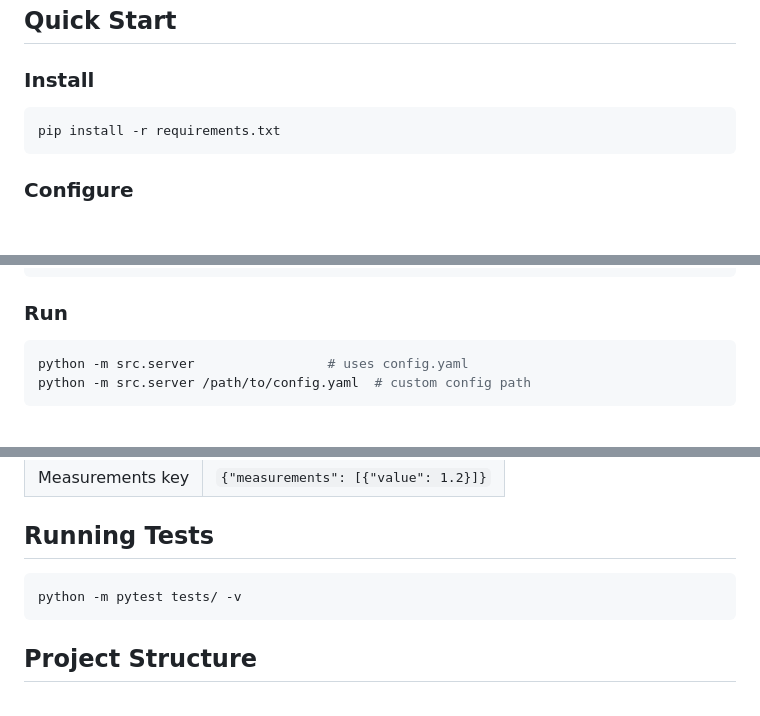
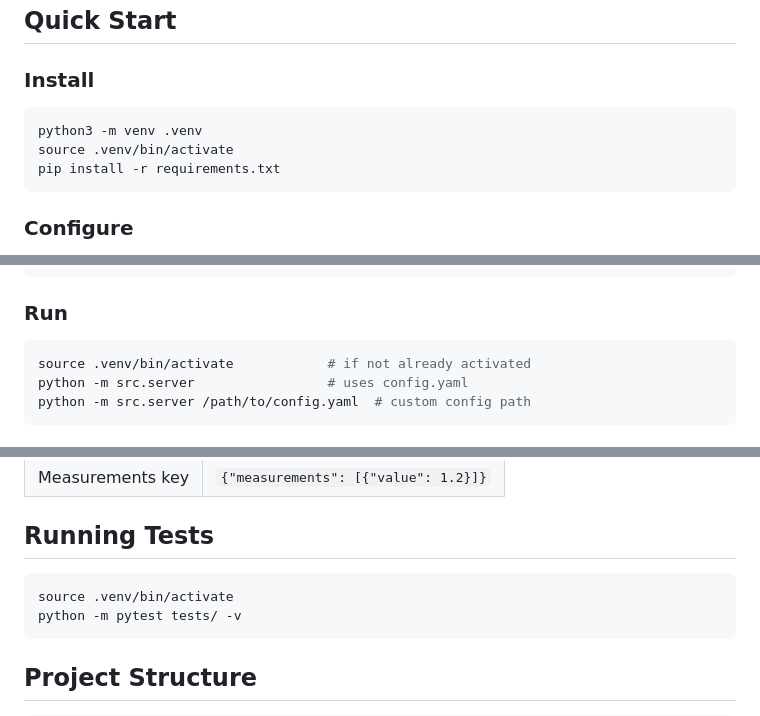
Before and after one commit to Samuel1337/OPC-UA-Nuchas, a Markdown page: README.md, 3 parts joined by grey strips. Drawn GitHub-style; blank space fills up the shorter version.

Commit message:
Update README to use virtual environment for install
Fixes the "externally-managed-environment" error on newer distros
(PEP 668) by using python3 -m venv instead of bare pip install.

https://claude.ai/code/session_01VyCM9tABuqskYj4VB4y89H

````diff
--- a/README.md
+++ b/README.md
@@ -48,6 +48,8 @@ Objects/
 ### Install
 
 ```bash
+python3 -m venv .venv
+source .venv/bin/activate
 pip install -r requirements.txt
 ```
 
@@ -81,6 +83,7 @@ export NUCHAS_POLL_INTERVAL=10
 ### Run
 
 ```bash
+source .venv/bin/activate            # if not already activated
 python -m src.server                 # uses config.yaml
 python -m src.server /path/to/config.yaml  # custom config path
 ```
@@ -109,6 +112,7 @@ The API client accepts several common JSON response shapes:
 ## Running Tests
 
 ```bash
+source .venv/bin/activate
 python -m pytest tests/ -v
 ```
 
````
